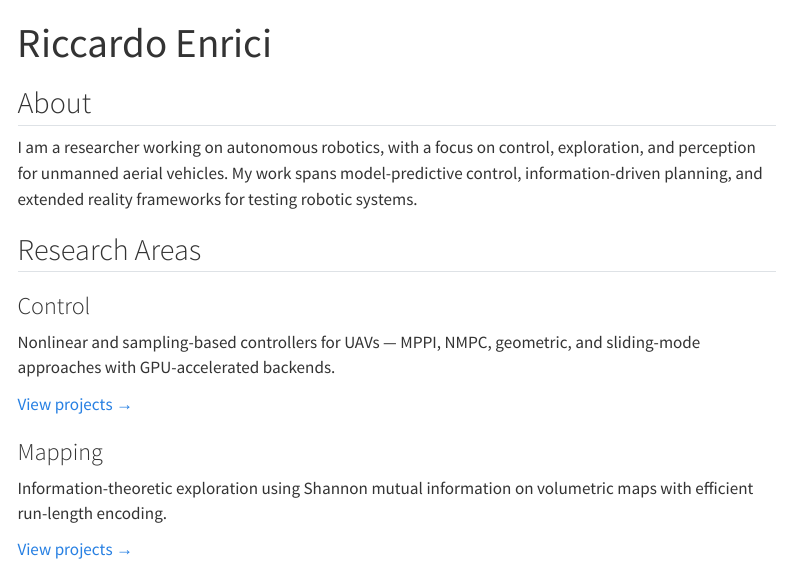
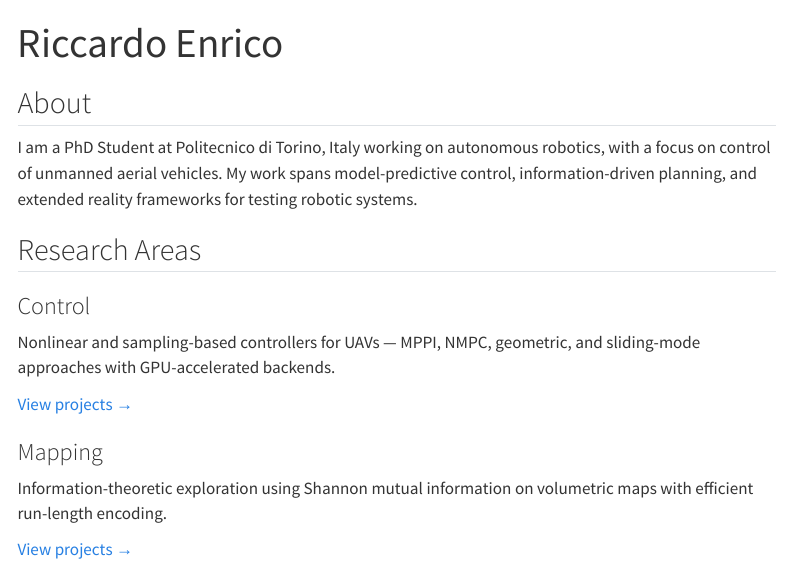
Before and after one commit to riccardo-enr/riccardo-enr.github.io, a Quarto document (index.qmd): the page in a window 1100 px wide, from its top. Rendered offline with R 4.5, knitr and Pandoc in place of Quarto, with nearby package versions; menus at the side of the page are left out.

Commit message:
fix: correct name to Riccardo Enrico

```diff
--- a/_quarto.yml
+++ b/_quarto.yml
@@ -3,7 +3,7 @@ project:
   output-dir: _site
 
 website:
-  title: "Riccardo Enrici"
+  title: "Riccardo Enrico"
   navbar:
     left:
       - href: index.qmd
--- a/index.qmd
+++ b/index.qmd
@@ -1,10 +1,10 @@
 ---
-title: "Riccardo Enrici"
+title: "Riccardo Enrico"
 ---
 
 ## About
 
-I am a researcher working on autonomous robotics, with a focus on control, exploration, and perception for unmanned aerial vehicles. My work spans model-predictive control, information-driven planning, and extended reality frameworks for testing robotic systems.
+I am a PhD Student at Politecnico di Torino, Italy working on autonomous robotics, with a focus on control of unmanned aerial vehicles. My work spans model-predictive control, information-driven planning, and extended reality frameworks for testing robotic systems.
 
 ## Research Areas
 
```
